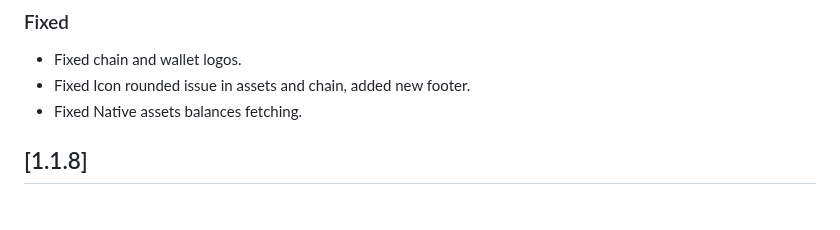
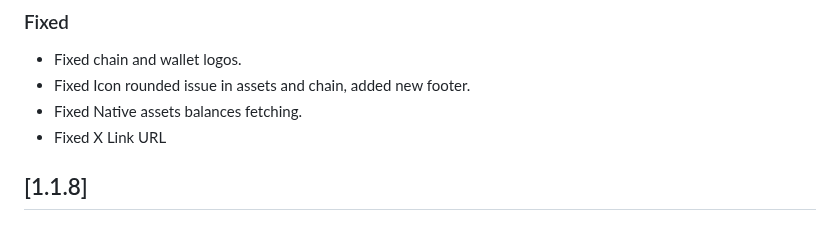
Before and after one commit to shanmukh0504/kiosk, a Markdown page: CHANGELOG.md, the part around the change. GitHub-like rendering.

Commit message:
chore: update CHANGELOG to include fix for X Link URL

```diff
--- a/CHANGELOG.md
+++ b/CHANGELOG.md
@@ -7,6 +7,7 @@
 - Fixed chain and wallet logos.
 - Fixed Icon rounded issue in assets and chain, added new footer.
 - Fixed Native assets balances fetching.
+- Fixed X Link URL
 
 ## [1.1.8]
 
```
